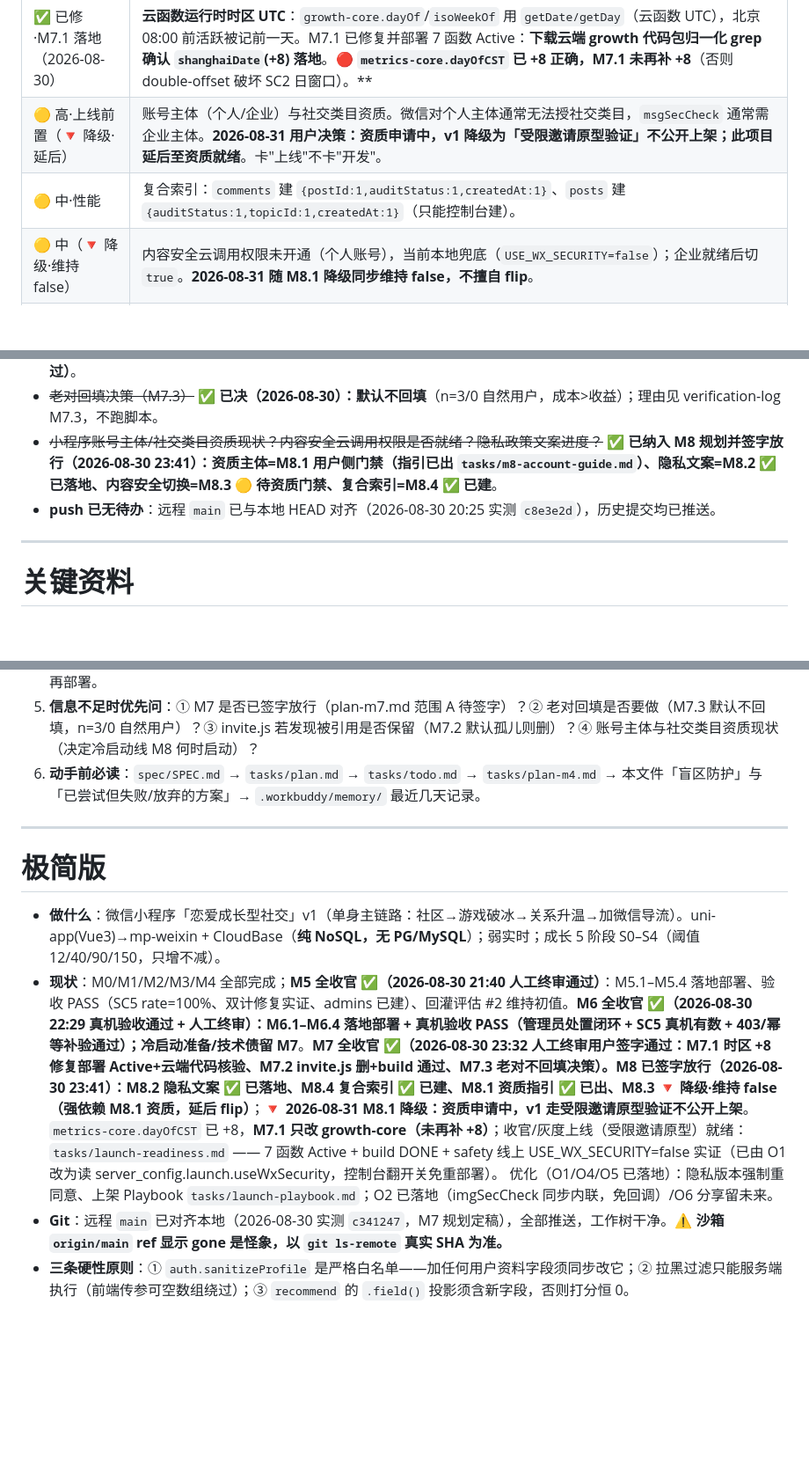
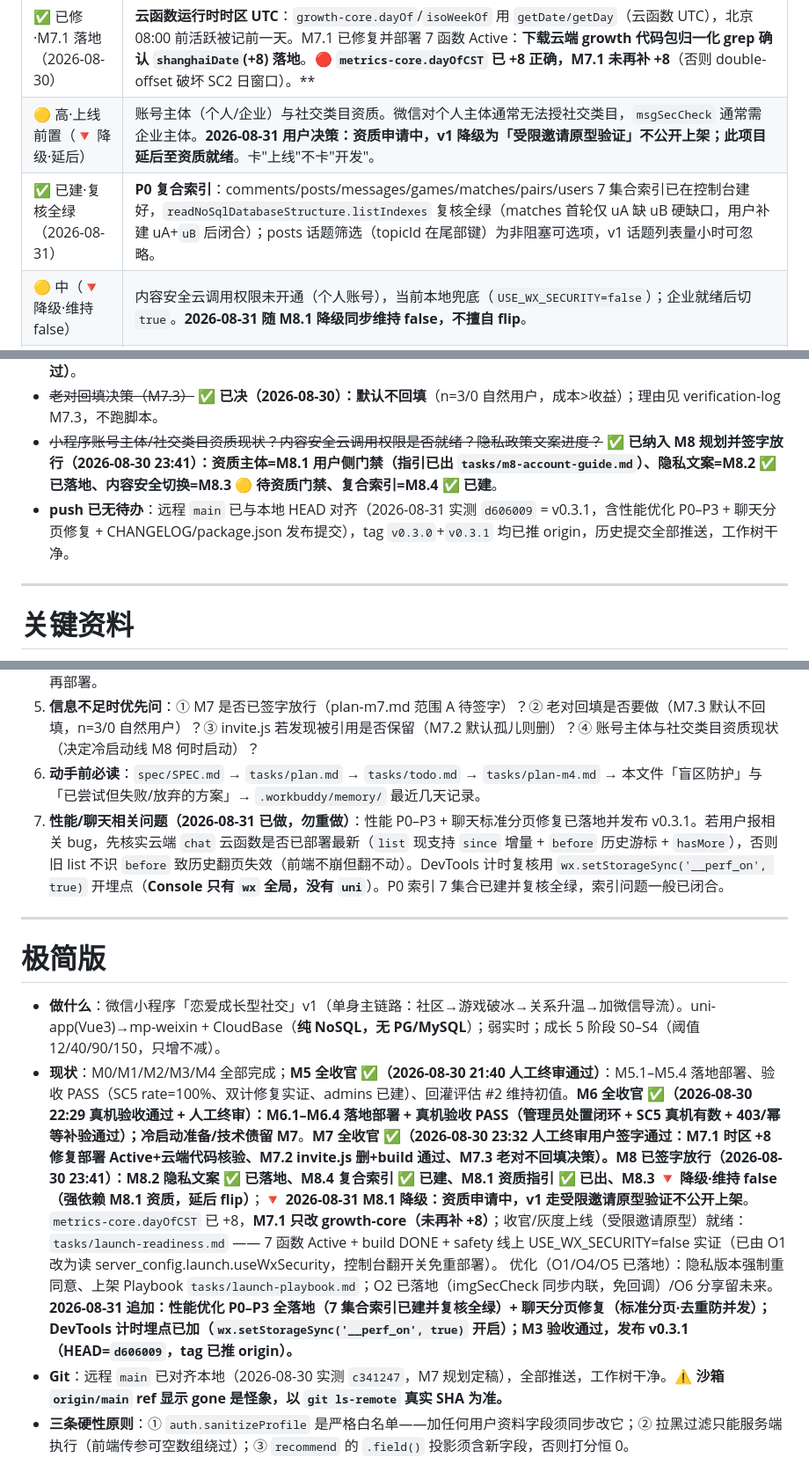
Before and after one commit to Tea-Codeman/love_app, a Markdown page: HANDOFF.md, 3 parts joined by grey strips. Shown at 88% size. Drawn GitHub-style; blank space fills up the shorter version.

```diff
--- a/HANDOFF.md
+++ b/HANDOFF.md
@@ -245,7 +253,7 @@
 | 🟡 中·M4 决策 | **存量老对全量回填**：已成 done 且此后零互动的老对仍缺 pairs。BUG-1 修复后只要双方再互动一次即自愈，仅彻底零互动的老对缺 pairs，M4 需决策是否做一次性回填。 |
 | ✅ 已修·M7.1 落地（2026-08-30） | **云函数运行时时区 UTC**：`growth-core.dayOf`/`isoWeekOf` 用 `getDate/getDay`（云函数 UTC），北京 08:00 前活跃被记前一天。M7.1 已修复并部署 7 函数 Active：**下载云端 growth 代码包归一化 grep 确认 `shanghaiDate`(+8) 落地**。**🔴 `metrics-core.dayOfCST` 已 +8 正确，M7.1 未再补 +8**（否则 double-offset 破坏 SC2 日窗口）。** |
 | 🟡 高·上线前置（🔻 降级·延后） | 账号主体（个人/企业）与社交类目资质。微信对个人主体通常无法授社交类目，`msgSecCheck` 通常需企业主体。**2026-08-31 用户决策：资质申请中，v1 降级为「受限邀请原型验证」不公开上架；此项目延后至资质就绪**。卡"上线"不卡"开发"。 |
-| 🟡 中·性能 | 复合索引：`comments` 建 `{postId:1,auditStatus:1,createdAt:1}`、`posts` 建 `{auditStatus:1,topicId:1,createdAt:1}`（只能控制台建）。 |
+| ✅ 已建·复核全绿（2026-08-31） | **P0 复合索引**：comments/posts/messages/games/matches/pairs/users 7 集合索引已在控制台建好，`readNoSqlDatabaseStructure.listIndexes` 复核全绿（matches 首轮仅 uA 缺 uB 硬缺口，用户补建 uA+`uB` 后闭合）；posts 话题筛选（topicId 在尾部键）为非阻塞可选项，v1 话题列表量小时可忽略。 |
 | 🟡 中（🔻 降级·维持 false） | 内容安全云调用权限未开通（个人账号），当前本地兜底（`USE_WX_SECURITY=false`）；企业就绪后切 `true`。**2026-08-31 随 M8.1 降级同步维持 false，不擅自 flip**。 |
 | 🟡 中 | 隐私政策正式文案与备案（M0 已有隐私页门禁，正式文案待补）。 |
 | ✅ 已决·M7.2 已删（2026-08-30） | `src/utils/invite.js` 全仓无 import（仅自身注释命中；`confirmInvite.js` 为另一模块）。**已 `git rm` 删除**，落码前精确 grep 确认孤儿；`npm run build:mp-weixin` DONE 无悬空 import（构建后 `src/utils` 完整性校验通过）。 |
@@ -263,7 +271,7 @@
 - ~~是否删除 `src/utils/invite.js`~~ ✅ **已决并落地（M7.2，用户放行删除，精确 grep 确认孤儿，`git rm` + build 通过）**。
 - ~~老对回填决策（M7.3）~~ ✅ **已决（2026-08-30）：默认不回填**（n=3/0 自然用户，成本>收益）；理由见 verification-log M7.3，不跑脚本。
 - ~~小程序账号主体/社交类目资质现状？内容安全云调用权限是否就绪？隐私政策文案进度？~~ ✅ **已纳入 M8 规划并签字放行（2026-08-30 23:41）：资质主体=M8.1 用户侧门禁（指引已出 `tasks/m8-account-guide.md`）、隐私文案=M8.2 ✅ 已落地、内容安全切换=M8.3 🟡 待资质门禁、复合索引=M8.4 ✅ 已建**。
-- **push 已无待办**：远程 `main` 已与本地 HEAD 对齐（2026-08-30 20:25 实测 `c8e3e2d`），历史提交均已推送。
+- **push 已无待办**：远程 `main` 已与本地 HEAD 对齐（2026-08-31 实测 `d606009` = v0.3.1，含性能优化 P0–P3 + 聊天分页修复 + CHANGELOG/package.json 发布提交），tag `v0.3.0`+`v0.3.1` 均已推 origin，历史提交全部推送，工作树干净。
 
 ---
 
@@ -356,13 +365,14 @@
 4. **隐含约束（极易漏）**：云函数部署环境必须 = `love-app-server-d2fhg32320d65c12`；新集合仍需手动建在该环境；DevTools 加载 `dist/dev`；本环境纯 NoSQL，别提 PG/RLS/MySQL；改 `growth-core.js` 后必须 `npm run sync:core` 再部署。
 5. **信息不足时优先问**：① M7 是否已签字放行（plan-m7.md 范围 A 待签字）？② 老对回填是否要做（M7.3 默认不回填，n=3/0 自然用户）？③ invite.js 若发现被引用是否保留（M7.2 默认孤儿则删）？④ 账号主体与社交类目资质现状（决定冷启动线 M8 何时启动）？
 6. **动手前必读**：`spec/SPEC.md` → `tasks/plan.md` → `tasks/todo.md` → `tasks/plan-m4.md` → 本文件「盲区防护」与「已尝试但失败/放弃的方案」→ `.workbuddy/memory/` 最近几天记录。
+7. **性能/聊天相关问题（2026-08-31 已做，勿重做）**：性能 P0–P3 + 聊天标准分页修复已落地并发布 v0.3.1。若用户报相关 bug，先核实云端 `chat` 云函数是否已部署最新（`list` 现支持 `since` 增量 + `before` 历史游标 + `hasMore`），否则旧 list 不识 `before` 致历史翻页失效（前端不崩但翻不动）。DevTools 计时复核用 `wx.setStorageSync('__perf_on', true)` 开埋点（**Console 只有 `wx` 全局，没有 `uni`**）。P0 索引 7 集合已建并复核全绿，索引问题一般已闭合。
 
 ---
 
 # 极简版
 
 - **做什么**：微信小程序「恋爱成长型社交」v1（单身主链路：社区→游戏破冰→关系升温→加微信导流）。uni-app(Vue3)→mp-weixin + CloudBase（**纯 NoSQL，无 PG/MySQL**）；弱实时；成长 5 阶段 S0–S4（阈值 12/40/90/150，只增不减）。
-- **现状**：M0/M1/M2/M3/M4 全部完成；**M5 全收官 ✅（2026-08-30 21:40 人工终审通过）**：M5.1–M5.4 落地部署、验收 PASS（SC5 rate=100%、双计修复实证、admins 已建）、回灌评估 #2 维持初值。**M6 全收官 ✅（2026-08-30 22:29 真机验收通过 + 人工终审）：M6.1–M6.4 落地部署 + 真机验收 PASS（管理员处置闭环 + SC5 真机有数 + 403/幂等补验通过）；冷启动准备/技术债留 M7**。**M7 全收官 ✅（2026-08-30 23:32 人工终审用户签字通过：M7.1 时区 +8 修复部署 Active+云端代码核验、M7.2 invite.js 删+build 通过、M7.3 老对不回填决策）。M8 已签字放行（2026-08-30 23:41）：M8.2 隐私文案 ✅ 已落地、M8.4 复合索引 ✅ 已建、M8.1 资质指引 ✅ 已出、M8.3 🔻 降级·维持 false（强依赖 M8.1 资质，延后 flip）**；**🔻 2026-08-31 M8.1 降级：资质申请中，v1 走受限邀请原型验证不公开上架**。`metrics-core.dayOfCST` 已 +8，**M7.1 只改 growth-core（未再补 +8）**；收官/灰度上线（受限邀请原型）就绪：`tasks/launch-readiness.md` —— 7 函数 Active + build DONE + safety 线上 USE_WX_SECURITY=false 实证（已由 O1 改为读 server_config.launch.useWxSecurity，控制台翻开关免重部署）。 优化（O1/O4/O5 已落地）：隐私版本强制重同意、上架 Playbook `tasks/launch-playbook.md`；O2 已落地（imgSecCheck 同步内联，免回调）/O6 分享留未来。
+- **现状**：M0/M1/M2/M3/M4 全部完成；**M5 全收官 ✅（2026-08-30 21:40 人工终审通过）**：M5.1–M5.4 落地部署、验收 PASS（SC5 rate=100%、双计修复实证、admins 已建）、回灌评估 #2 维持初值。**M6 全收官 ✅（2026-08-30 22:29 真机验收通过 + 人工终审）：M6.1–M6.4 落地部署 + 真机验收 PASS（管理员处置闭环 + SC5 真机有数 + 403/幂等补验通过）；冷启动准备/技术债留 M7**。**M7 全收官 ✅（2026-08-30 23:32 人工终审用户签字通过：M7.1 时区 +8 修复部署 Active+云端代码核验、M7.2 invite.js 删+build 通过、M7.3 老对不回填决策）。M8 已签字放行（2026-08-30 23:41）：M8.2 隐私文案 ✅ 已落地、M8.4 复合索引 ✅ 已建、M8.1 资质指引 ✅ 已出、M8.3 🔻 降级·维持 false（强依赖 M8.1 资质，延后 flip）**；**🔻 2026-08-31 M8.1 降级：资质申请中，v1 走受限邀请原型验证不公开上架**。`metrics-core.dayOfCST` 已 +8，**M7.1 只改 growth-core（未再补 +8）**；收官/灰度上线（受限邀请原型）就绪：`tasks/launch-readiness.md` —— 7 函数 Active + build DONE + safety 线上 USE_WX_SECURITY=false 实证（已由 O1 改为读 server_config.launch.useWxSecurity，控制台翻开关免重部署）。 优化（O1/O4/O5 已落地）：隐私版本强制重同意、上架 Playbook `tasks/launch-playbook.md`；O2 已落地（imgSecCheck 同步内联，免回调）/O6 分享留未来。**2026-08-31 追加：性能优化 P0–P3 全落地（7 集合索引已建并复核全绿）+ 聊天分页修复（标准分页·去重防并发）；DevTools 计时埋点已加（`wx.setStorageSync('__perf_on', true)` 开启）；M3 验收通过，发布 v0.3.1（HEAD=`d606009`，tag 已推 origin）。**
 - **Git**：远程 `main` 已对齐本地（2026-08-30 实测 `c341247`，M7 规划定稿），全部推送，工作树干净。**⚠️ 沙箱 `origin/main` ref 显示 gone 是怪象，以 `git ls-remote` 真实 SHA 为准。**
 - **三条硬性原则**：① `auth.sanitizeProfile` 是严格白名单——加任何用户资料字段须同步改它；② 拉黑过滤只能服务端执行（前端传参可空数组绕过）；③ `recommend` 的 `.field()` 投影须含新字段，否则打分恒 0。
 - **必避坑**：① npm 卡死= safe-delete 拦删除，`unset CODEBUDDY_SESSION_ID CLAUDE_SESSION_ID` 解（用"已尝试"完整命令）；② DevTools 只读 `dist/dev/mp-weixin`，改完跑 `npm run dev:mp-weixin`；③ 云函数部署环境必须=`love-app-server-d2fhg32320d65c12`；④ `build:mp-weixin` 偶卡 3–11 分钟（停掉重跑，别误判失败）；⑤ 自定义组件事件名避开 `tap/click` 且声明 `emits`；⑥ 个人账号别定义 `onShareAppMessage`；⑦ 子页 `navigateBack` 后 `onLoad` 不重跑，刷数据用 `onShow`；⑧ "一开就显示已登录"是模拟器 Storage 未清；⑨ 查云端代码须归一化换行符再 diff（云端 CRLF/本地 LF）；⑩ 查日志用 `queryLogs` 不用 `listFunctionLogs`（已废弃）。
```
Also changed, not shown: other parts of HANDOFF.md (+12 -3 lines).
